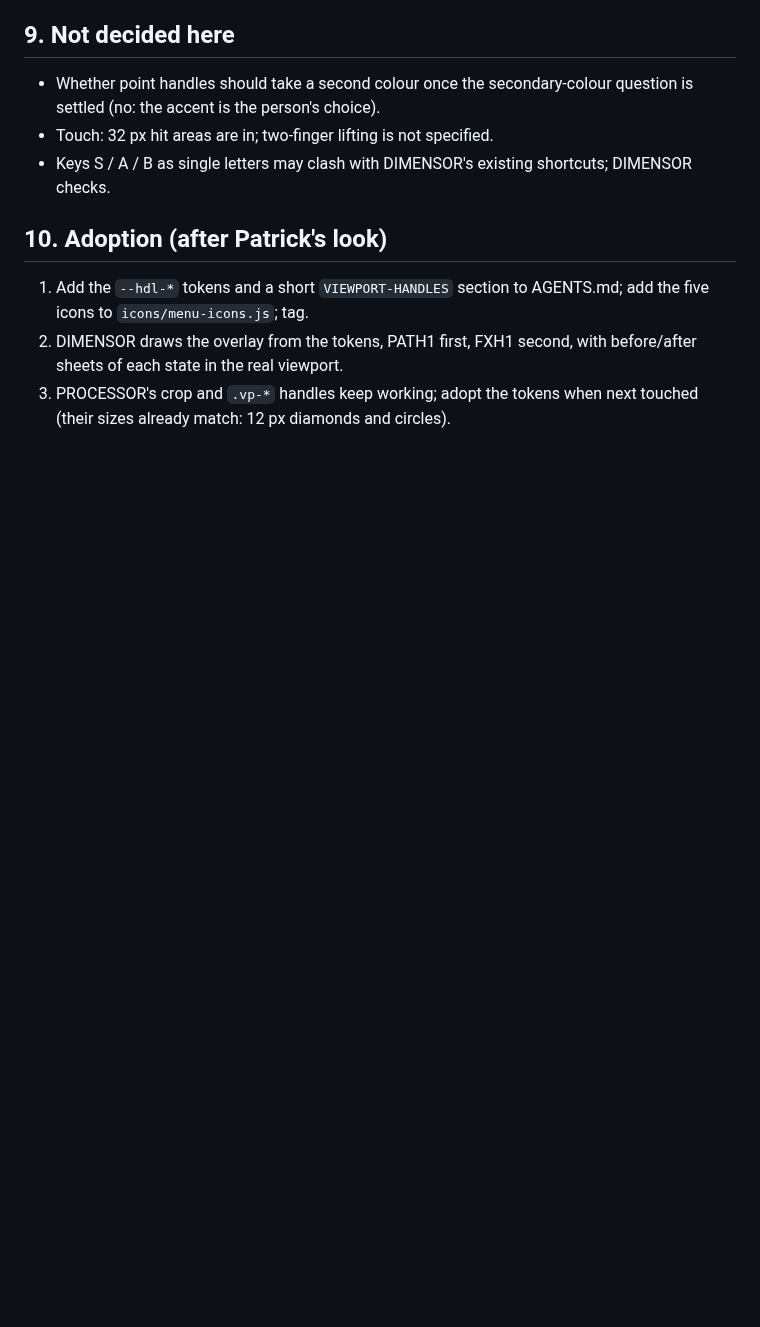
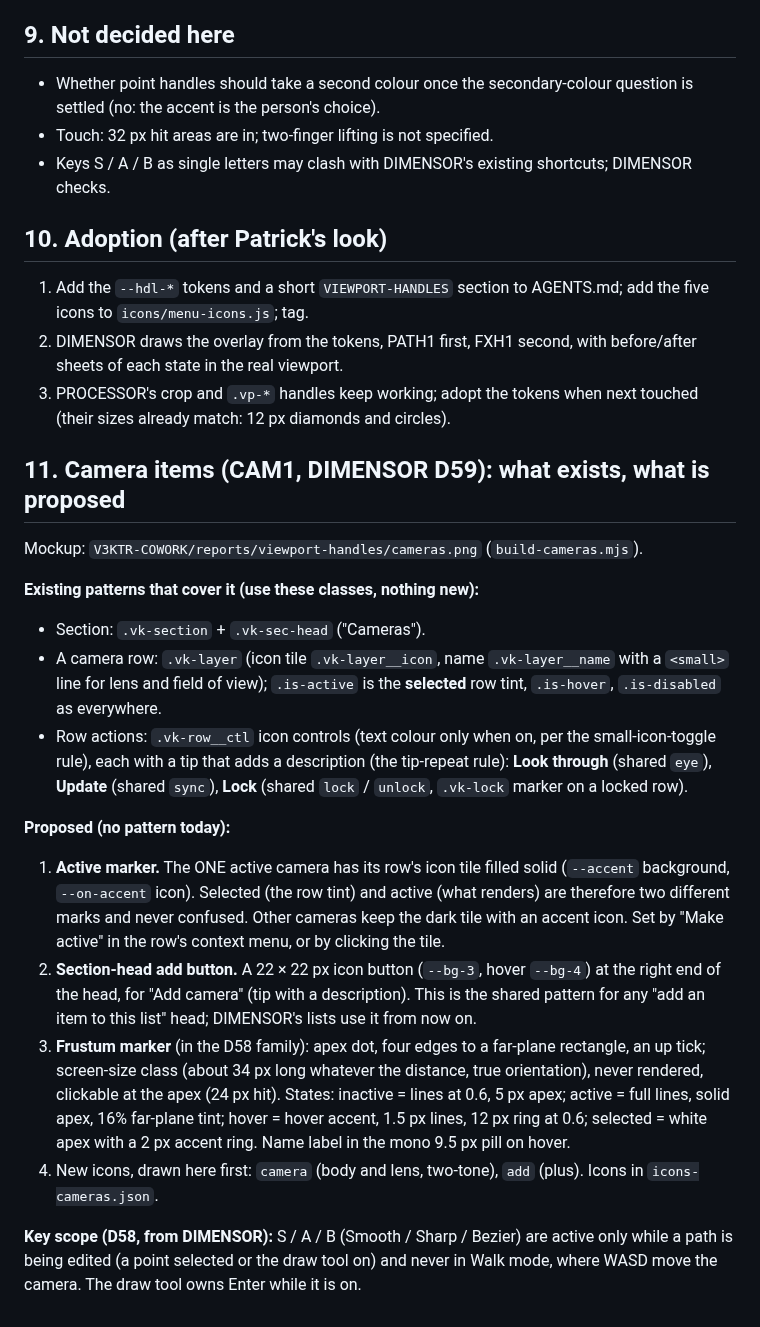
Before and after one commit to PTRKMRTN/V3KTR-design, a Markdown page: docs/VIEWPORT-HANDLES.md, the part around the change. GitHub-like rendering; blank space fills up the shorter version.

Commit message:
docs: camera items (CAM1) patterns, key scope for path editing
Co-Authored-By: Claude Sonnet 5.5 <noreply@anthropic.com>

```diff
--- a/docs/VIEWPORT-HANDLES.md
+++ b/docs/VIEWPORT-HANDLES.md
@@ -65,3 +65,19 @@ Keys: Delete / Backspace deletes the selected point, C closes the curve, S / A /
 1. Add the `--hdl-*` tokens and a short `VIEWPORT-HANDLES` section to AGENTS.md; add the five icons to `icons/menu-icons.js`; tag.
 2. DIMENSOR draws the overlay from the tokens, PATH1 first, FXH1 second, with before/after sheets of each state in the real viewport.
 3. PROCESSOR's crop and `.vp-*` handles keep working; adopt the tokens when next touched (their sizes already match: 12 px diamonds and circles).
+
+## 11. Camera items (CAM1, DIMENSOR D59): what exists, what is proposed
+Mockup: `V3KTR-COWORK/reports/viewport-handles/cameras.png` (`build-cameras.mjs`).
+
+**Existing patterns that cover it (use these classes, nothing new):**
+- Section: `.vk-section` + `.vk-sec-head` ("Cameras").
+- A camera row: `.vk-layer` (icon tile `.vk-layer__icon`, name `.vk-layer__name` with a `<small>` line for lens and field of view); `.is-active` is the **selected** row tint, `.is-hover`, `.is-disabled` as everywhere.
+- Row actions: `.vk-row__ctl` icon controls (text colour only when on, per the small-icon-toggle rule), each with a tip that adds a description (the tip-repeat rule): **Look through** (shared `eye`), **Update** (shared `sync`), **Lock** (shared `lock` / `unlock`, `.vk-lock` marker on a locked row).
+
+**Proposed (no pattern today):**
+1. **Active marker.** The ONE active camera has its row's icon tile filled solid (`--accent` background, `--on-accent` icon). Selected (the row tint) and active (what renders) are therefore two different marks and never confused. Other cameras keep the dark tile with an accent icon. Set by "Make active" in the row's context menu, or by clicking the tile.
+2. **Section-head add button.** A 22 × 22 px icon button (`--bg-3`, hover `--bg-4`) at the right end of the head, for "Add camera" (tip with a description). This is the shared pattern for any "add an item to this list" head; DIMENSOR's lists use it from now on.
+3. **Frustum marker** (in the D58 family): apex dot, four edges to a far-plane rectangle, an up tick; screen-size class (about 34 px long whatever the distance, true orientation), never rendered, clickable at the apex (24 px hit). States: inactive = lines at 0.6, 5 px apex; active = full lines, solid apex, 16% far-plane tint; hover = hover accent, 1.5 px lines, 12 px ring at 0.6; selected = white apex with a 2 px accent ring. Name label in the mono 9.5 px pill on hover.
+4. New icons, drawn here first: `camera` (body and lens, two-tone), `add` (plus). Icons in `icons-cameras.json`.
+
+**Key scope (D58, from DIMENSOR):** S / A / B (Smooth / Sharp / Bezier) are active only while a path is being edited (a point selected or the draw tool on) and never in Walk mode, where WASD move the camera. The draw tool owns Enter while it is on.
```
